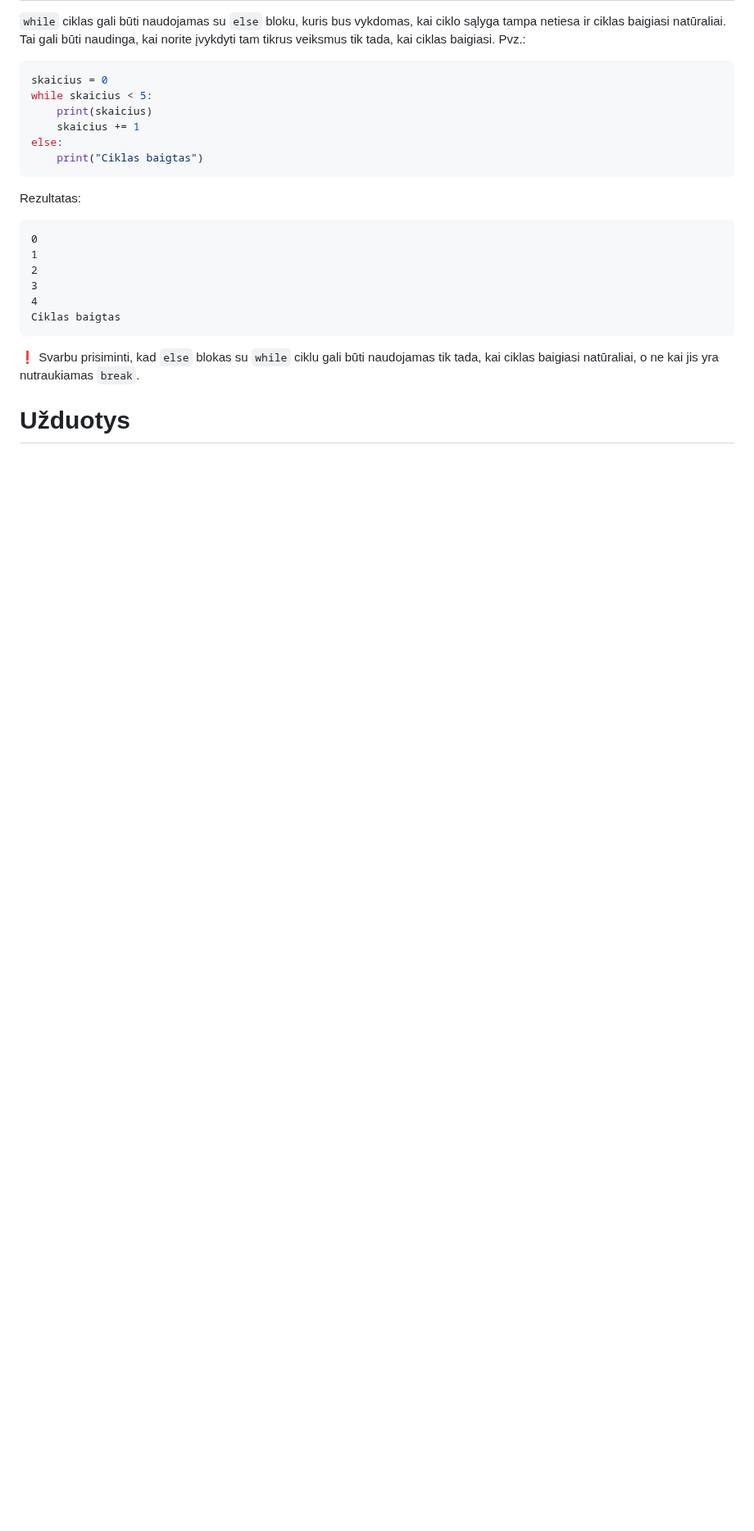
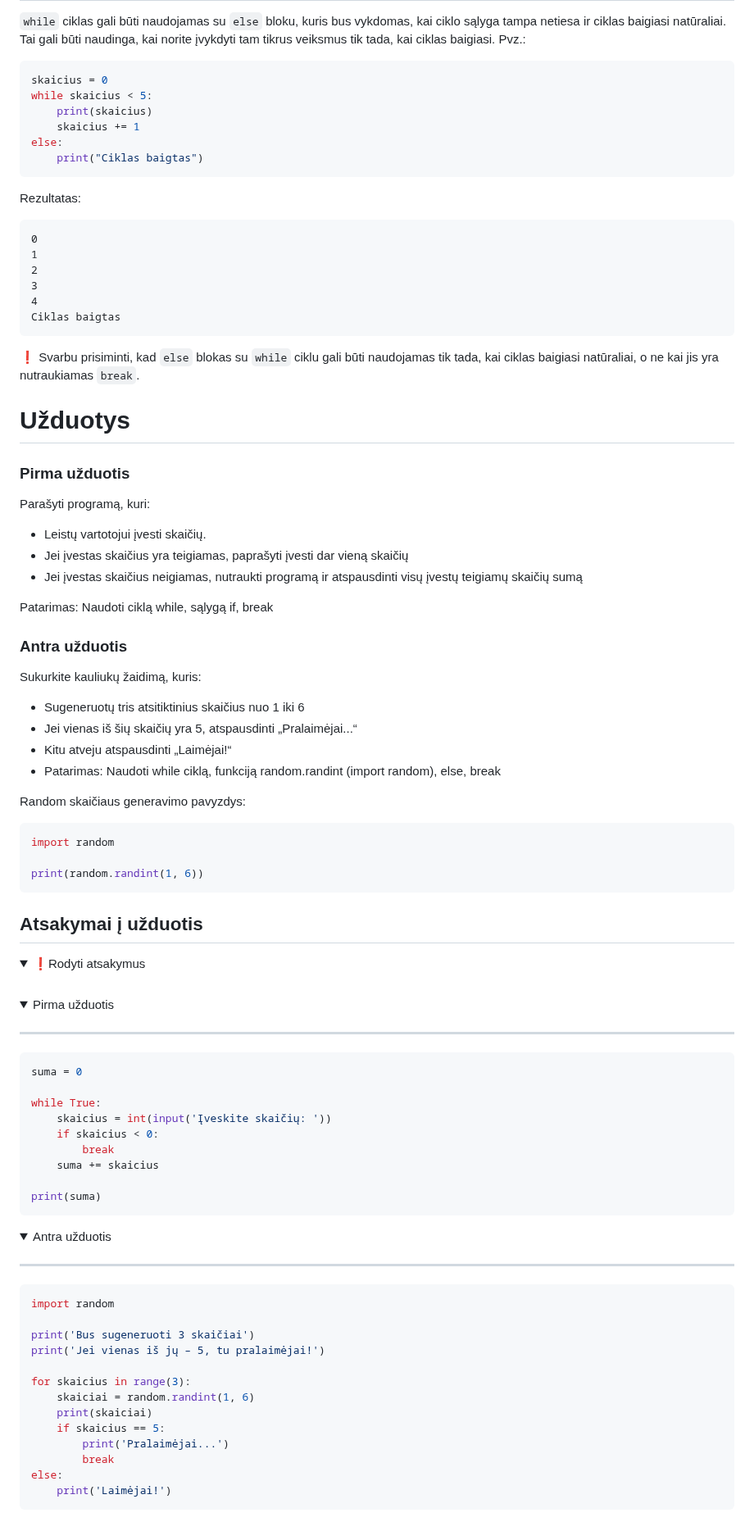
Before and after one commit to infohata/course-python-basic, a Markdown page: 03_ciklai_sarasai_tuples_aibes_zodynai/04_ciklas_while.md, the part around the change. Shown at 82% size. GitHub-like rendering; folded sections open; blank space fills up the shorter version.

````diff
--- a/03_ciklai_sarasai_tuples_aibes_zodynai/04_ciklas_while.md
+++ b/03_ciklai_sarasai_tuples_aibes_zodynai/04_ciklas_while.md
@@ -127,3 +127,73 @@ Ciklas baigtas
 ❗ Svarbu prisiminti, kad `else` blokas su `while` ciklu gali būti naudojamas tik tada, kai ciklas baigiasi natūraliai, o ne kai jis yra nutraukiamas `break`.
 
 # Užduotys
+
+### Pirma užduotis
+
+Parašyti programą, kuri:
+
+- Leistų vartotojui įvesti skaičių.
+- Jei įvestas skaičius yra teigiamas, paprašyti įvesti dar vieną skaičių
+- Jei įvestas skaičius neigiamas, nutraukti programą ir atspausdinti visų įvestų teigiamų skaičių sumą
+
+Patarimas: Naudoti ciklą while, sąlygą if, break
+
+### Antra užduotis
+
+Sukurkite kauliukų žaidimą, kuris:
+
+- Sugeneruotų tris atsitiktinius skaičius nuo 1 iki 6
+- Jei vienas iš šių skaičių yra 5, atspausdinti „Pralaimėjai...“
+- Kitu atveju atspausdinti „Laimėjai!“
+- Patarimas: Naudoti while ciklą, funkciją random.randint (import random), else, break
+
+Random skaičiaus generavimo pavyzdys:
+
+```Python
+import random
+
+print(random.randint(1, 6))
+```
+
+## Atsakymai į užduotis
+
+<details><summary>❗Rodyti atsakymus</summary>
+<br>
+<details>
+<summary>Pirma užduotis</summary>
+<hr>
+
+```Python
+suma = 0
+
+while True:
+    skaicius = int(input('Įveskite skaičių: '))
+    if skaicius < 0:
+        break
+    suma += skaicius
+
+print(suma)
+```
+
+</details>
+<details>
+<summary>Antra užduotis</summary>
+<hr>
+
+```Python
+import random
+
+print('Bus sugeneruoti 3 skaičiai')
+print('Jei vienas iš jų – 5, tu pralaimėjai!')
+
+for skaicius in range(3):
+    skaiciai = random.randint(1, 6)
+    print(skaiciai)
+    if skaicius == 5:
+        print('Pralaimėjai...')
+        break
+else:
+    print('Laimėjai!')
+```
+</details>
+</details>
````
Also changed, not shown: 03_ciklai_sarasai_tuples_aibes_zodynai/03_ciklas_for.md (+74 -0 lines).
